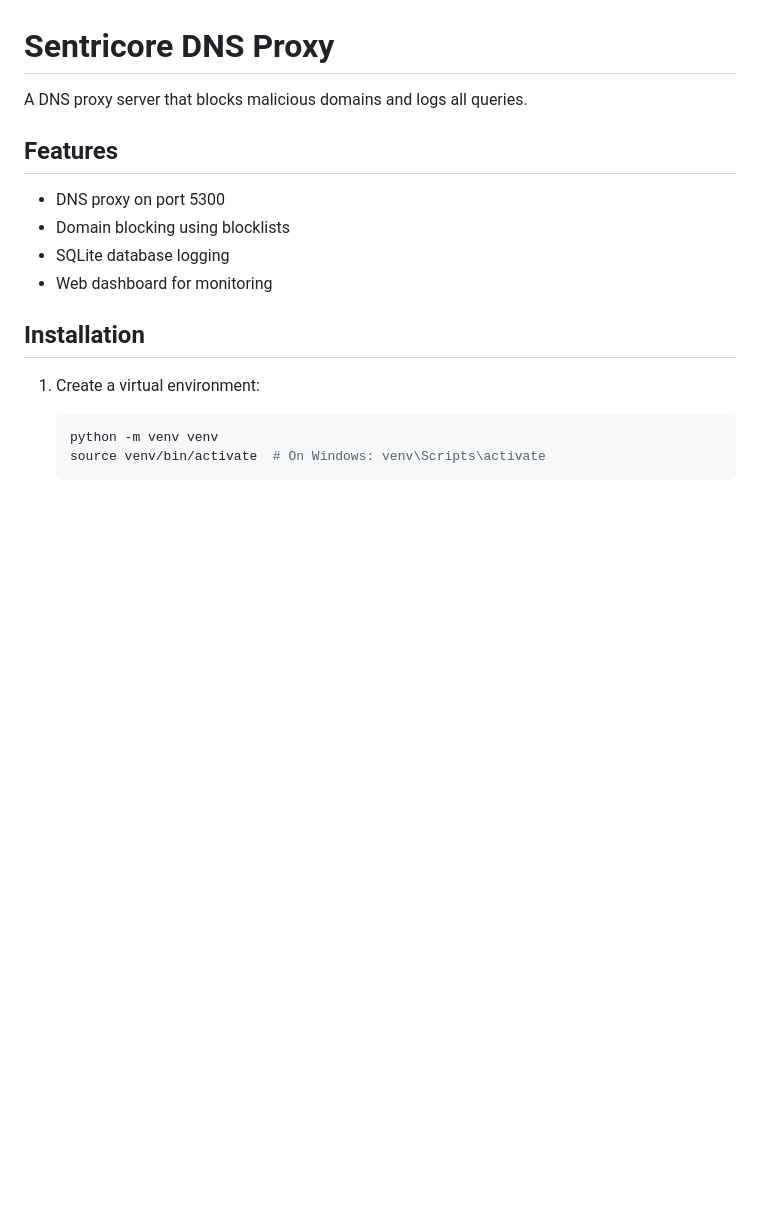
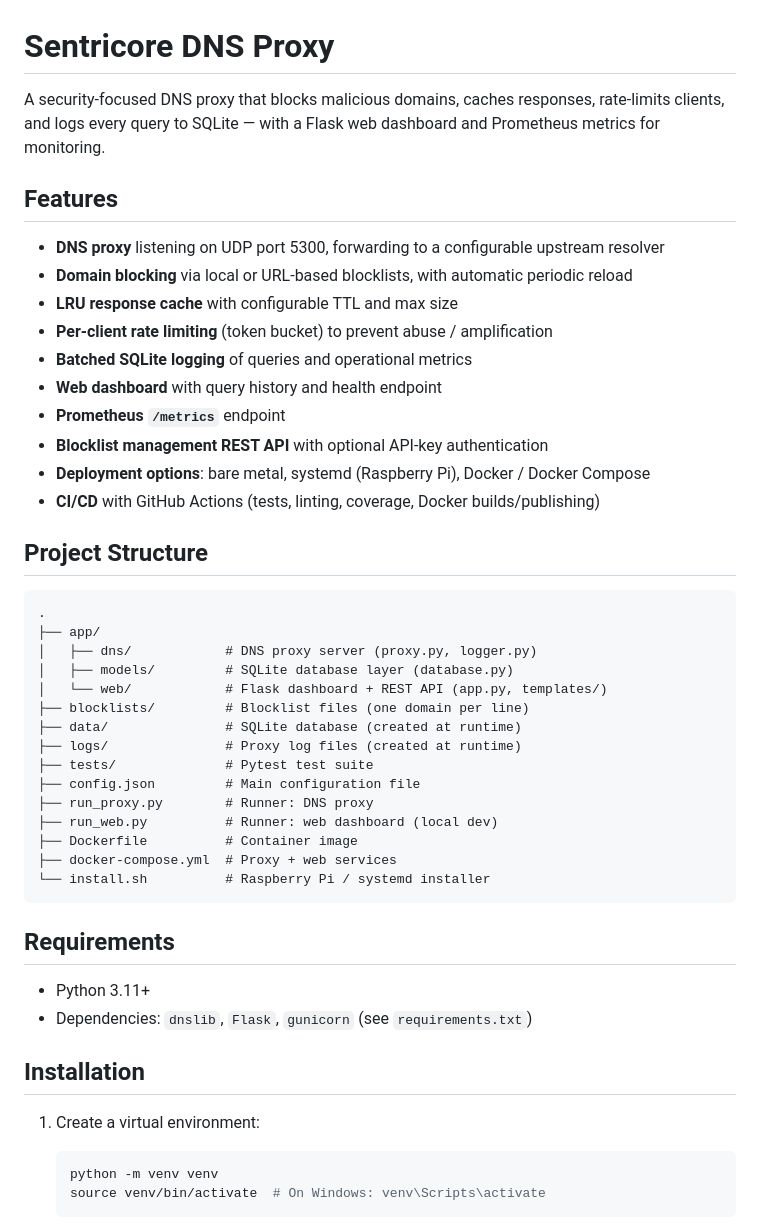
Before and after one commit to bllaude/sentricore-dns, a Markdown page: README.md, the part around one of its changes. Rendered like a GitHub page; blank space fills up the shorter version.

````diff
--- a/README.md
+++ b/README.md
@@ -1,13 +1,46 @@
 # Sentricore DNS Proxy
 
-A DNS proxy server that blocks malicious domains and logs all queries.
+A security-focused DNS proxy that blocks malicious domains, caches responses,
+rate-limits clients, and logs every query to SQLite — with a Flask web
+dashboard and Prometheus metrics for monitoring.
 
 ## Features
 
-- DNS proxy on port 5300
-- Domain blocking using blocklists
-- SQLite database logging
-- Web dashboard for monitoring
+- **DNS proxy** listening on UDP port 5300, forwarding to a configurable upstream resolver
+- **Domain blocking** via local or URL-based blocklists, with automatic periodic reload
+- **LRU response cache** with configurable TTL and max size
+- **Per-client rate limiting** (token bucket) to prevent abuse / amplification
+- **Batched SQLite logging** of queries and operational metrics
+- **Web dashboard** with query history and health endpoint
+- **Prometheus `/metrics`** endpoint
+- **Blocklist management REST API** with optional API-key authentication
+- **Deployment options**: bare metal, systemd (Raspberry Pi), Docker / Docker Compose
+- **CI/CD** with GitHub Actions (tests, linting, coverage, Docker builds/publishing)
+
+## Project Structure
+
+```
+.
+├── app/
+│   ├── dns/            # DNS proxy server (proxy.py, logger.py)
+│   ├── models/         # SQLite database layer (database.py)
+│   └── web/            # Flask dashboard + REST API (app.py, templates/)
+├── blocklists/         # Blocklist files (one domain per line)
+├── data/               # SQLite database (created at runtime)
+├── logs/               # Proxy log files (created at runtime)
+├── tests/              # Pytest test suite
+├── config.json         # Main configuration file
+├── run_proxy.py        # Runner: DNS proxy
+├── run_web.py          # Runner: web dashboard (local dev)
+├── Dockerfile          # Container image
+├── docker-compose.yml  # Proxy + web services
+└── install.sh          # Raspberry Pi / systemd installer
+```
+
+## Requirements
+
+- Python 3.11+
+- Dependencies: `dnslib`, `Flask`, `gunicorn` (see `requirements.txt`)
 
 ## Installation
 
````
Also changed, not shown: other parts of README.md (+173 -178 lines).
